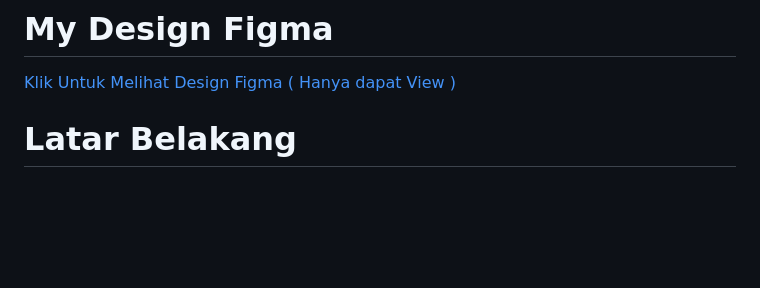
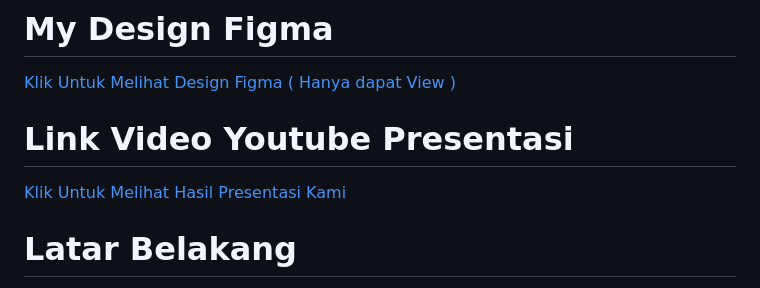
Before and after one commit to michaeldanuekklasiya-web/Upaywebsite, a Markdown page: README.md, the part around the change. GitHub-like rendering; blank space fills up the shorter version.

```diff
--- a/README.md
+++ b/README.md
@@ -10,6 +10,9 @@ Jimly Asidiq Anwar - 4522210018 <br>
 
 # My Design Figma
 [Klik Untuk Melihat Design Figma ( Hanya dapat View )](https://www.figma.com/file/yBJwSosNSfi5r4U5TnMAwr/SIM-(-Finance%2C-E-Wallet%2C-%26-Online-Payment-App-)?type=design&node-id=301%3A4618&mode=design&t=7lBFyV9tIISMb8jV-1)
+
+# Link Video Youtube Presentasi
+[Klik Untuk Melihat Hasil Presentasi Kami](https://youtu.be/j0Te4N3BMeQ)
 
 <h1>Latar Belakang</h1>
 <p>  Permasalahan yang dihadapi oleh pemilik usaha dan mahasiswa dalam
```
